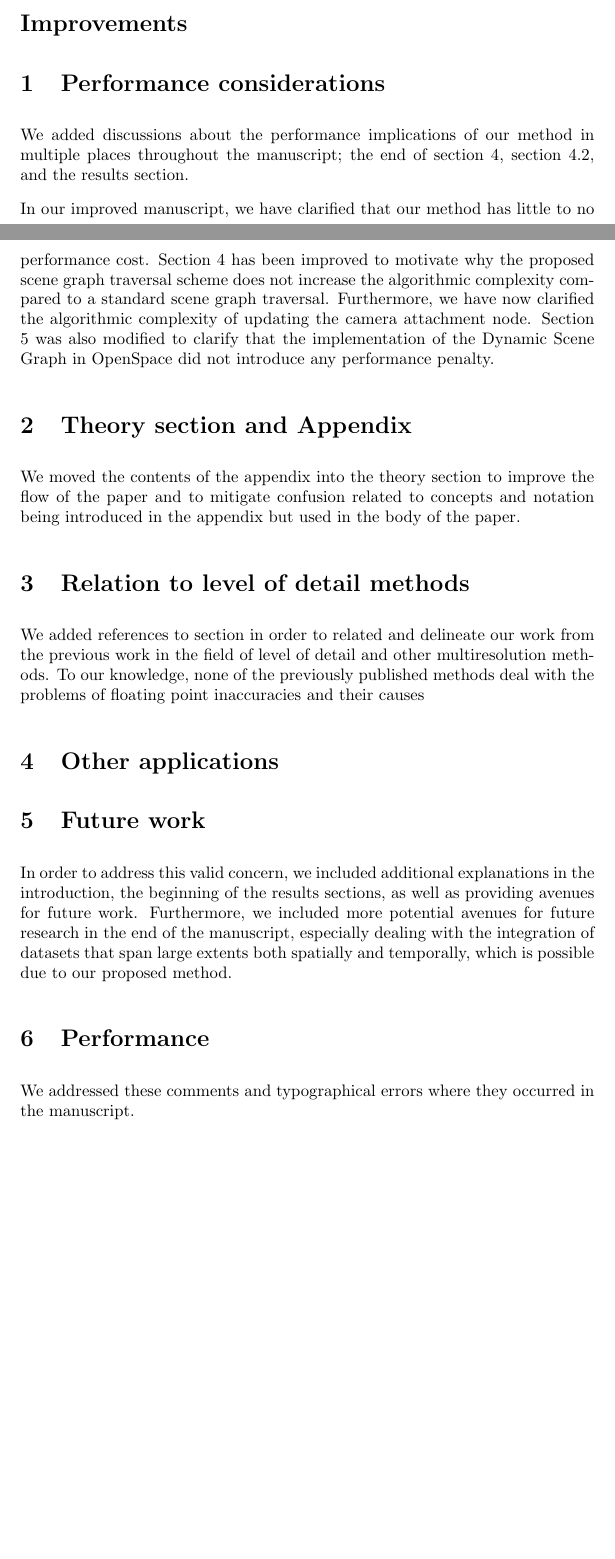
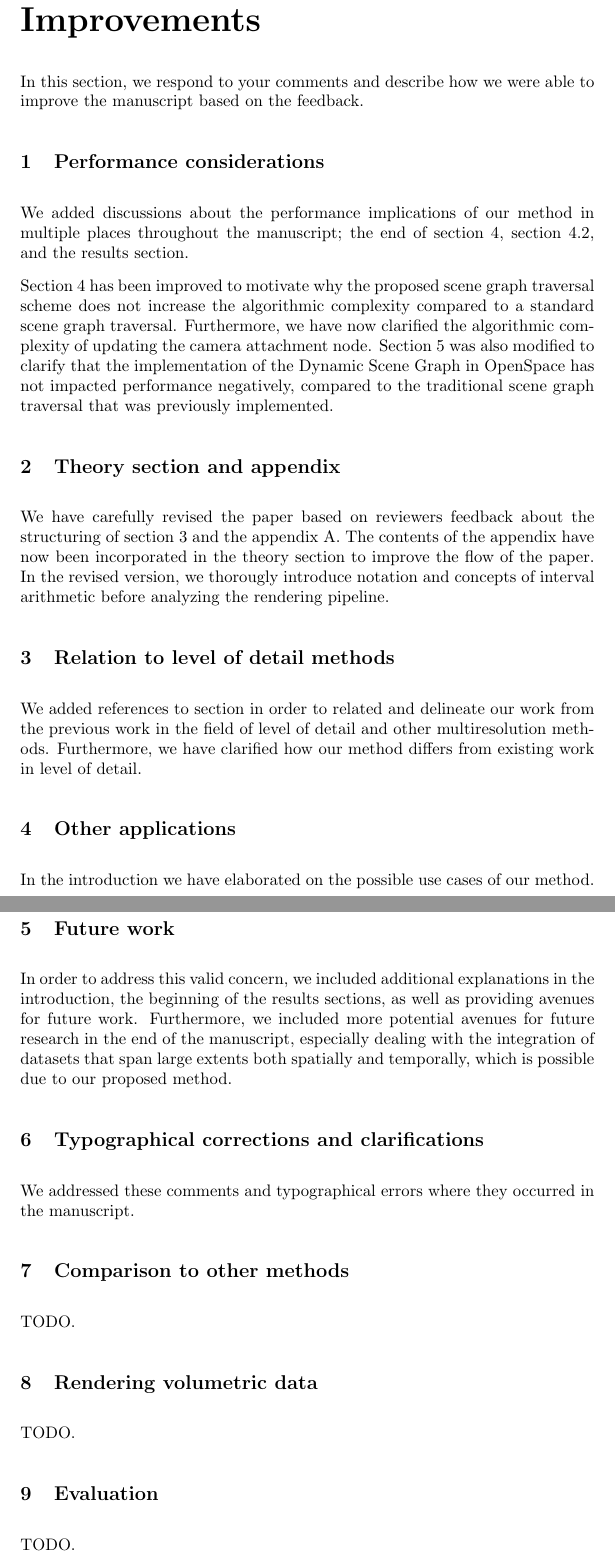
Before and after one commit to alexanderbock/ev17-DynamicSceneGraph, a LaTeX document (cover-letter.tex): two parts of pages 5 and 6 of 6 before the commit and two parts of pages 6 and 7 of 7 after it, joined at a grey line, cut so that both start at the same text, the shorter picture padded with empty space. Compiled offline with pdfLaTeX.

Commit message:
Work on cover letter

```diff
--- a/cover-letter.tex
+++ b/cover-letter.tex
@@ -140,10 +162,12 @@ The experiment setups, the dataset used should be stated clearly because it may
 This paper addresses the precision problem which is common in the fields of graphics and visualization.
 After analyzing the reasons behind the precision problem, this paper proposes dynamic scene graph-based method for seamlessly high-precision rendering of large scale scenes.
 The case studies as well as the supplemental video demonstrate good results by using the proposed method.
- The proposed technique is reproducible for a skilled graduate student.
+The proposed technique is reproducible for a skilled graduate student.
 
 
+\largesection
 \section*{Improvements}
+In this section, we respond to your comments and describe how we were able to improve the manuscript based on the feedback.
 
 %Suggested improvements
 %The primary reviewer points out the following possible improvements
@@ -166,29 +190,27 @@ The case studies as well as the supplemental video demonstrate good results by u
 
 %Here we respond to the review statements from the summary review:
 
-
+\stdsection
 \section{Performance considerations}\label{concern:performance}
 We added discussions about the performance implications of our method in multiple places
 throughout the manuscript;  the end of section 4, section 4.2, and the results section.
 
-In our improved manuscript, we have clarified that our method has little to no performance cost.
 Section 4 has been improved to motivate why the proposed scene graph traversal scheme does not increase the algorithmic complexity compared to a standard scene graph traversal.
 Furthermore, we have now clarified the algorithmic complexity of updating the camera attachment node.
-Section 5 was also modified to clarify that the implementation of the Dynamic Scene Graph in OpenSpace did not introduce any performance penalty.
+Section 5 was also modified to clarify that the implementation of the Dynamic Scene Graph in OpenSpace has not impacted performance negatively, compared to the traditional scene graph traversal that was previously implemented.
 
-
-\section{Theory section and Appendix}\label{concern:structure}
-We moved the contents of the appendix into the theory section to improve the flow of the
-paper and to mitigate confusion related to concepts and notation being introduced in the
-appendix but used in the body of the paper.
+\section{Theory section and appendix}\label{concern:structure}
+We have carefully revised the paper based on reviewers feedback about the structuring of section 3 and the appendix A.
+The contents of the appendix have now been incorporated in the theory section to improve the flow of the paper.
+In the revised version, we thorougly introduce notation and concepts of interval arithmetic before analyzing the rendering pipeline.
 
 \section{Relation to level of detail methods}\label{concern:lod}
 We added references to section in order to related and delineate our work from the
-previous work in the field of level of detail and other multiresolution methods. To our
-knowledge, none of the previously published methods deal with the problems of floating
-point inaccuracies and their causes
+previous work in the field of level of detail and other multiresolution methods.
+Furthermore, we have clarified how our method differs from existing work in level of detail.
 
 \section{Other applications}\label{concern:applications}
+In the introduction we have elaborated on the possible use cases of our method.
 
 \section{Future work}\label{concern:future-work}
 In order to address this valid concern, we included additional explanations in the
@@ -197,9 +219,18 @@ future work. Furthermore, we included more potential avenues for future research
 end of the manuscript, especially dealing with the integration of datasets that span large
 extents both spatially and temporally, which is possible due to our proposed method.
 
-\section{Performance}\label{concern:typos}
+\section{Typographical corrections and clarifications}\label{concern:typos}
 We addressed these comments and typographical errors where they occurred in the
 manuscript.
 
+\section{Comparison to other methods}\label{concern:comparisons}
+TODO.
+
+\section{Rendering volumetric data}\label{concern:volumetric}
+TODO.
+
+\section{Evaluation}\label{concern:evaluation}
+TODO.
+
 
 \end{document}
```
Also changed, not shown: cover-letter.tex (44 more changed lines).
